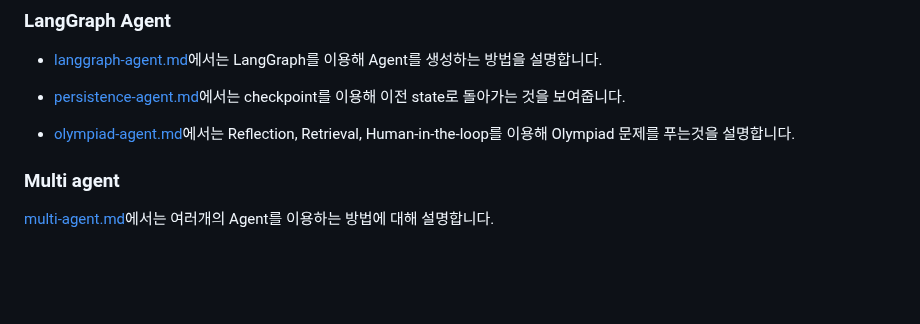
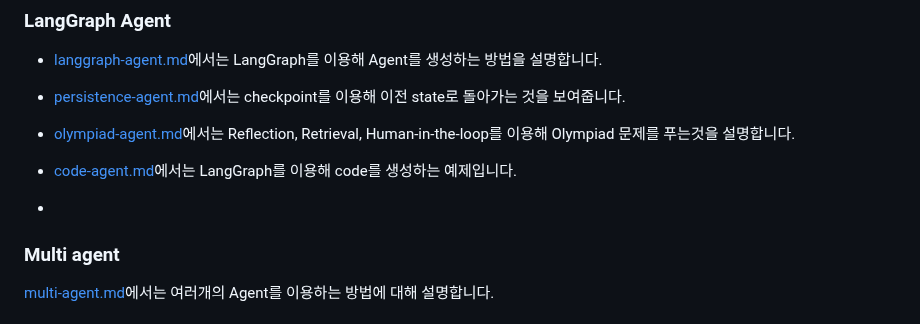
Before and after one commit to kyopark2014/llm-agent, a Markdown page: README.md, the part around the change. Drawn GitHub-style; blank space fills up the shorter version.

```diff
--- a/README.md
+++ b/README.md
@@ -82,6 +82,10 @@ LangGraph는 agent를 생성하고 여러개의 Agent가 있을때의 흐름을
 - [persistence-agent.md](./persistence-agent.md)에서는 checkpoint를 이용해 이전 state로 돌아가는 것을 보여줍니다.
 
 - [olympiad-agent.md](./olympiad-agent.md)에서는 Reflection, Retrieval, Human-in-the-loop를 이용해 Olympiad 문제를 푸는것을 설명합니다.
+
+- [code-agent.md](./code-agent.md)에서는 LangGraph를 이용해 code를 생성하는 예제입니다.
+
+-
 
 ### Multi agent
 
```
